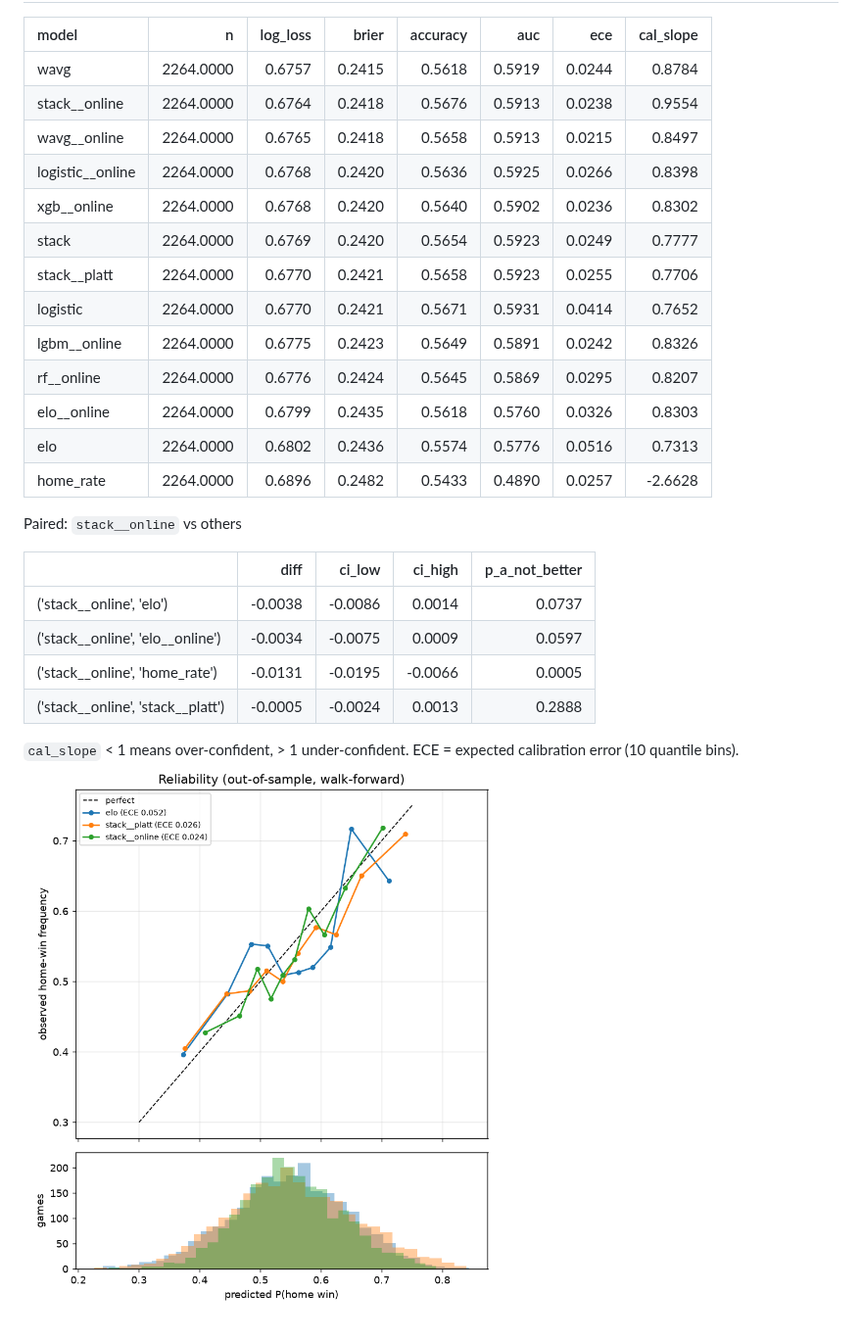
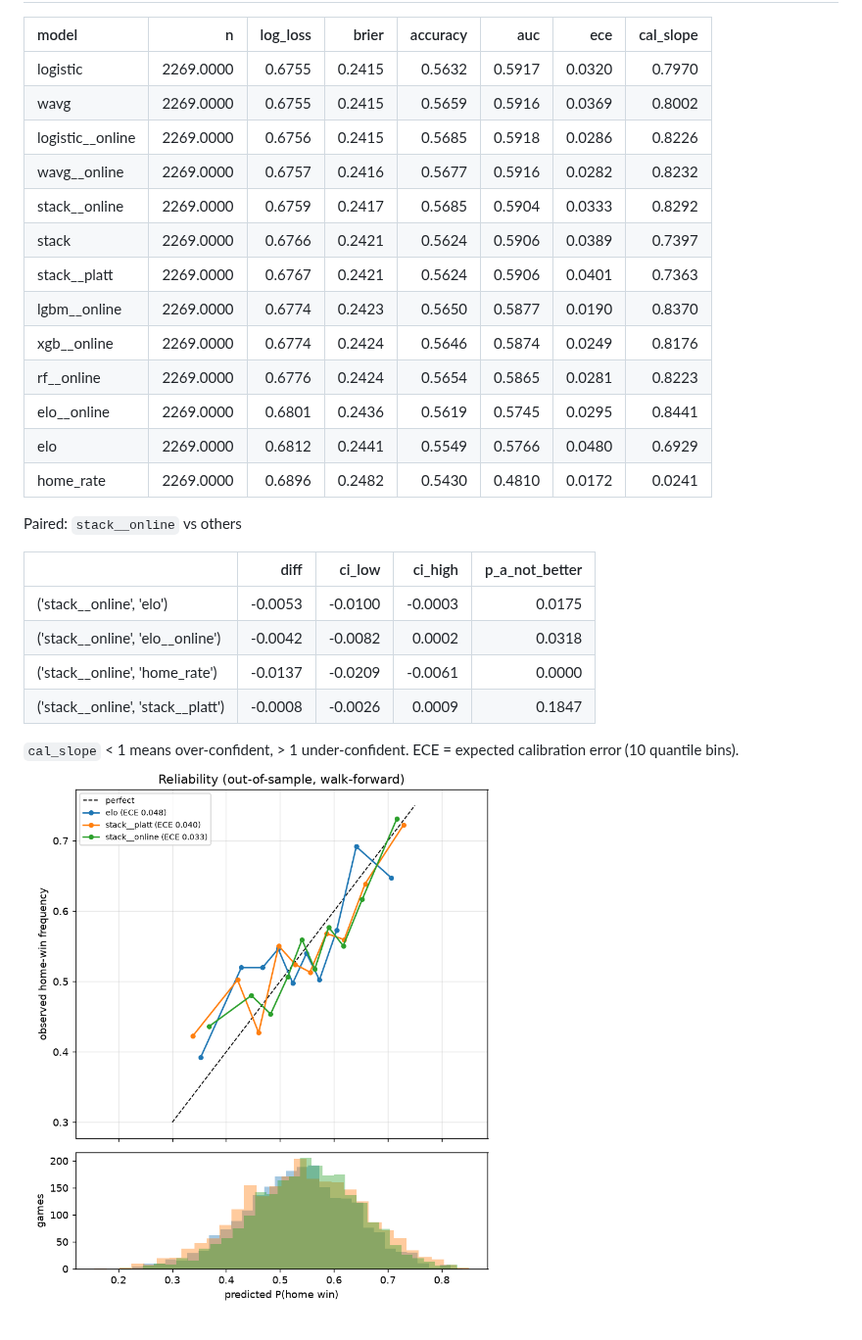
Before and after one commit to flagk/nhl-tracker, a Markdown page: reports/model_comparison.md, the part around one of its changes. Shown at 98% size. GitHub-like rendering; pictures changed too: reports/reliability.png.

```diff
--- a/reports/model_comparison.md
+++ b/reports/model_comparison.md
@@ -57,28 +57,28 @@ Baseline for a coin flip: log loss 0.6931, Brier 0.2500.
 
 | model            |         n |   log_loss |   brier |   accuracy |    auc |    ece |   cal_slope |
 |:-----------------|----------:|-----------:|--------:|-----------:|-------:|-------:|------------:|
-| wavg             | 2264.0000 |     0.6757 |  0.2415 |     0.5618 | 0.5919 | 0.0244 |      0.8784 |
-| stack__online    | 2264.0000 |     0.6764 |  0.2418 |     0.5676 | 0.5913 | 0.0238 |      0.9554 |
-| wavg__online     | 2264.0000 |     0.6765 |  0.2418 |     0.5658 | 0.5913 | 0.0215 |      0.8497 |
-| logistic__online | 2264.0000 |     0.6768 |  0.2420 |     0.5636 | 0.5925 | 0.0266 |      0.8398 |
-| xgb__online      | 2264.0000 |     0.6768 |  0.2420 |     0.5640 | 0.5902 | 0.0236 |      0.8302 |
-| stack            | 2264.0000 |     0.6769 |  0.2420 |     0.5654 | 0.5923 | 0.0249 |      0.7777 |
-| stack__platt     | 2264.0000 |     0.6770 |  0.2421 |     0.5658 | 0.5923 | 0.0255 |      0.7706 |
-| logistic         | 2264.0000 |     0.6770 |  0.2421 |     0.5671 | 0.5931 | 0.0414 |      0.7652 |
-| lgbm__online     | 2264.0000 |     0.6775 |  0.2423 |     0.5649 | 0.5891 | 0.0242 |      0.8326 |
-| rf__online       | 2264.0000 |     0.6776 |  0.2424 |     0.5645 | 0.5869 | 0.0295 |      0.8207 |
-| elo__online      | 2264.0000 |     0.6799 |  0.2435 |     0.5618 | 0.5760 | 0.0326 |      0.8303 |
-| elo              | 2264.0000 |     0.6802 |  0.2436 |     0.5574 | 0.5776 | 0.0516 |      0.7313 |
-| home_rate        | 2264.0000 |     0.6896 |  0.2482 |     0.5433 | 0.4890 | 0.0257 |     -2.6628 |
+| logistic         | 2269.0000 |     0.6755 |  0.2415 |     0.5632 | 0.5917 | 0.0320 |      0.7970 |
+| wavg             | 2269.0000 |     0.6755 |  0.2415 |     0.5659 | 0.5916 | 0.0369 |      0.8002 |
+| logistic__online | 2269.0000 |     0.6756 |  0.2415 |     0.5685 | 0.5918 | 0.0286 |      0.8226 |
+| wavg__online     | 2269.0000 |     0.6757 |  0.2416 |     0.5677 | 0.5916 | 0.0282 |      0.8232 |
+| stack__online    | 2269.0000 |     0.6759 |  0.2417 |     0.5685 | 0.5904 | 0.0333 |      0.8292 |
+| stack            | 2269.0000 |     0.6766 |  0.2421 |     0.5624 | 0.5906 | 0.0389 |      0.7397 |
+| stack__platt     | 2269.0000 |     0.6767 |  0.2421 |     0.5624 | 0.5906 | 0.0401 |      0.7363 |
+| lgbm__online     | 2269.0000 |     0.6774 |  0.2423 |     0.5650 | 0.5877 | 0.0190 |      0.8370 |
+| xgb__online      | 2269.0000 |     0.6774 |  0.2424 |     0.5646 | 0.5874 | 0.0249 |      0.8176 |
+| rf__online       | 2269.0000 |     0.6776 |  0.2424 |     0.5654 | 0.5865 | 0.0281 |      0.8223 |
+| elo__online      | 2269.0000 |     0.6801 |  0.2436 |     0.5619 | 0.5745 | 0.0295 |      0.8441 |
+| elo              | 2269.0000 |     0.6812 |  0.2441 |     0.5549 | 0.5766 | 0.0480 |      0.6929 |
+| home_rate        | 2269.0000 |     0.6896 |  0.2482 |     0.5430 | 0.4810 | 0.0172 |      0.0241 |
 
 Paired: `stack__online` vs others
 
 |                                   |    diff |   ci_low |   ci_high |   p_a_not_better |
 |:----------------------------------|--------:|---------:|----------:|-----------------:|
-| ('stack__online', 'elo')          | -0.0038 |  -0.0086 |    0.0014 |           0.0737 |
-| ('stack__online', 'elo__online')  | -0.0034 |  -0.0075 |    0.0009 |           0.0597 |
-| ('stack__online', 'home_rate')    | -0.0131 |  -0.0195 |   -0.0066 |           0.0005 |
-| ('stack__online', 'stack__platt') | -0.0005 |  -0.0024 |    0.0013 |           0.2888 |
+| ('stack__online', 'elo')          | -0.0053 |  -0.0100 |   -0.0003 |           0.0175 |
+| ('stack__online', 'elo__online')  | -0.0042 |  -0.0082 |    0.0002 |           0.0318 |
+| ('stack__online', 'home_rate')    | -0.0137 |  -0.0209 |   -0.0061 |           0.0000 |
+| ('stack__online', 'stack__platt') | -0.0008 |  -0.0026 |    0.0009 |           0.1847 |
 
 `cal_slope` < 1 means over-confident, > 1 under-confident. ECE = expected calibration error (10 quantile bins).
 ![reliability](reliability.png)
```
Also changed, not shown: other parts of reports/model_comparison.md (+42 -42 lines), 9 other files.
